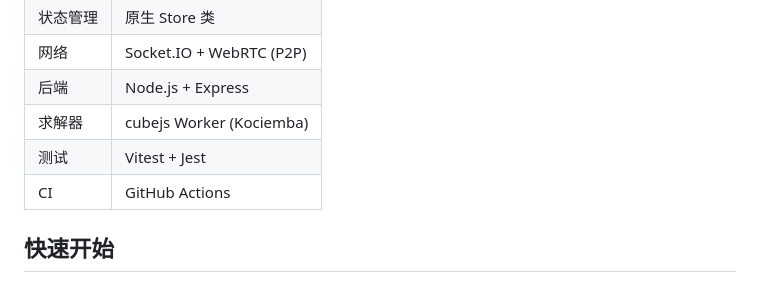
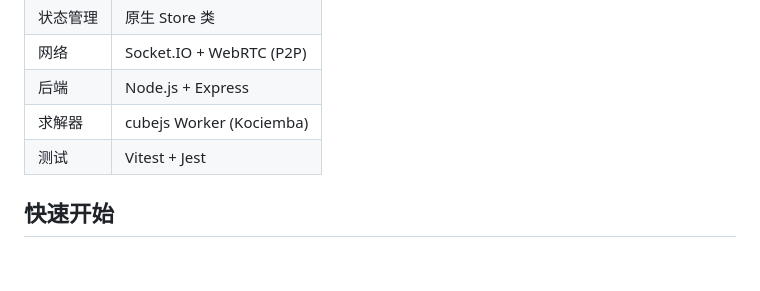
Before and after one commit to caiyilian/WebCube, a Markdown page: README.md, the part around the change. Rendered like a GitHub page.

Commit message:
chore: remove CI from readme tech stack

```diff
--- a/README.md
+++ b/README.md
@@ -45,7 +45,6 @@
 | 后端 | Node.js + Express |
 | 求解器 | cubejs Worker (Kociemba) |
 | 测试 | Vitest + Jest |
-| CI | GitHub Actions |
 
 ## 快速开始
 
```
